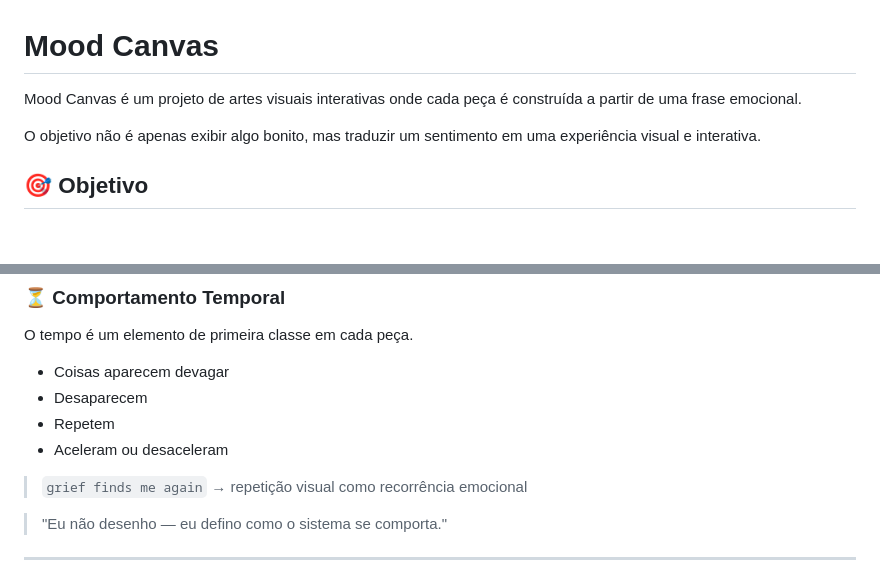
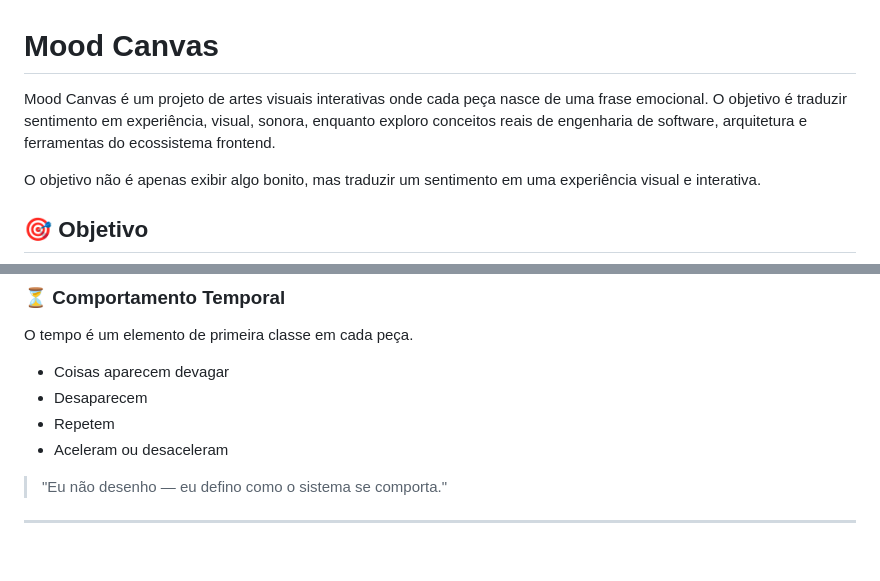
Before and after one commit to victormachadogp/skill-forge, a Markdown page: mood-canvas/README.pt-BR.md, 2 parts joined by grey strips. Drawn GitHub-style; blank space fills up the shorter version.

Commit message:
Revise README.pt-BR.md para clareza e concisão
Atualiza a descrição do projeto e remove uma linha sobre repetição visual.

```diff
--- a/mood-canvas/README.pt-BR.md
+++ b/mood-canvas/README.pt-BR.md
@@ -1,6 +1,6 @@
 # Mood Canvas
 
-Mood Canvas é um projeto de artes visuais interativas onde cada peça é construída a partir de uma frase emocional.
+Mood Canvas é um projeto de artes visuais interativas onde cada peça nasce de uma frase emocional. O objetivo é traduzir sentimento em experiência, visual, sonora, enquanto exploro conceitos reais de engenharia de software, arquitetura e ferramentas do ecossistema frontend.
 
 O objetivo não é apenas exibir algo bonito, mas traduzir um sentimento em uma experiência visual e interativa.
 
@@ -42,8 +42,6 @@ O tempo é um elemento de primeira classe em cada peça.
 - Desaparecem
 - Repetem
 - Aceleram ou desaceleram
-
-> `grief finds me again` → repetição visual como recorrência emocional
 
 > "Eu não desenho — eu defino como o sistema se comporta."
 
```
